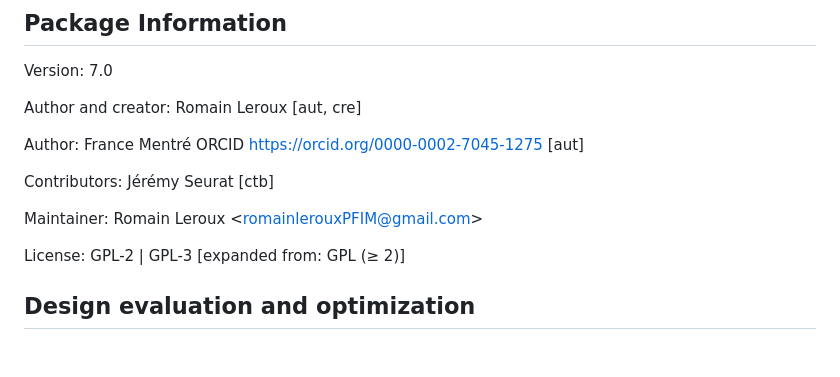
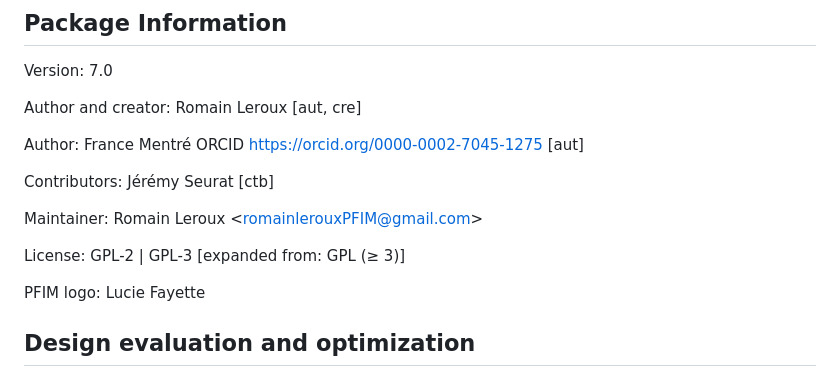
Before and after one commit to packagePFIM/PFIM, a Markdown page: README.md, the part around one of its changes. Drawn GitHub-style; blank space fills up the shorter version.

```diff
--- a/README.md
+++ b/README.md
@@ -53,7 +52,9 @@ Contributors: Jérémy Seurat \[ctb]
 
 Maintainer: Romain Leroux \<romainlerouxPFIM@gmail.com\>
 
-License: GPL-2 \| GPL-3 \[expanded from: GPL (≥ 2)\]
+License: GPL-2 \| GPL-3 \[expanded from: GPL (≥ 3)\]
+
+PFIM logo: Lucie Fayette
 
 ## Design evaluation and optimization
 
```
Also changed, not shown: other parts of README.md (+5 -6 lines).
